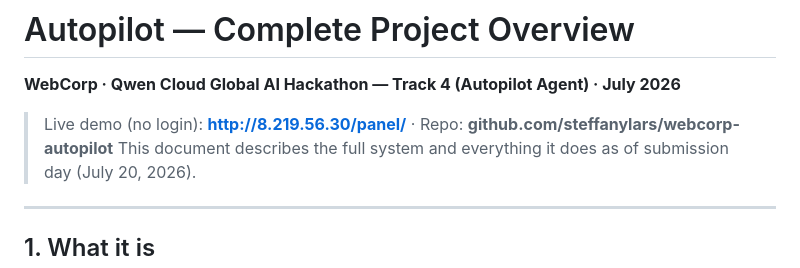
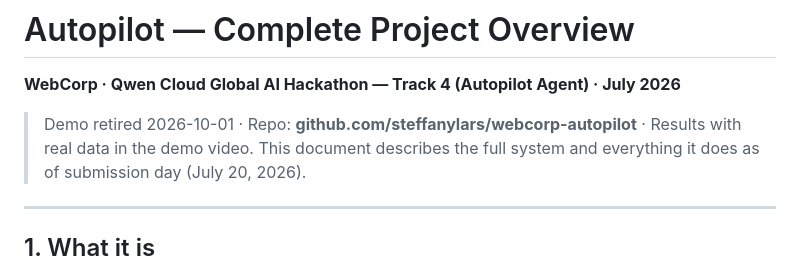
Before and after one commit to steffanylars/webcorp-autopilot, a Markdown page: docs/PROJECT_OVERVIEW.md, the part around the change. Rendered like a GitHub page.

```diff
--- a/docs/PROJECT_OVERVIEW.md
+++ b/docs/PROJECT_OVERVIEW.md
@@ -1,7 +1,7 @@
 # Autopilot — Complete Project Overview
 **WebCorp · Qwen Cloud Global AI Hackathon — Track 4 (Autopilot Agent) · July 2026**
 
-> Live demo (no login): **http://8.219.56.30/panel/** · Repo: **github.com/steffanylars/webcorp-autopilot**
+> Demo retired 2026-10-01 · Repo: **github.com/steffanylars/webcorp-autopilot** · Results with real data in the demo video.
 > This document describes the full system and everything it does as of submission day (July 20, 2026).
 
 ---
```
Also changed, not shown: README.md (+2 -2 lines), docs/PROYECTO.md (+1 -1 lines).
